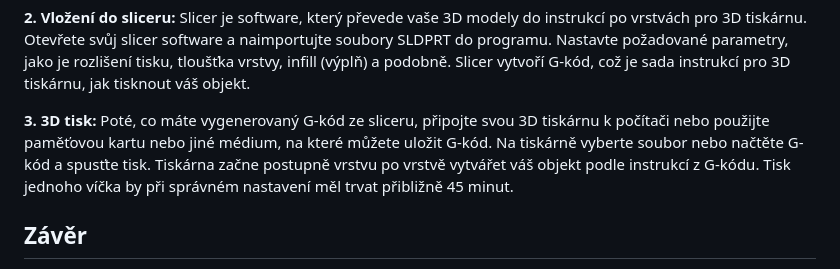
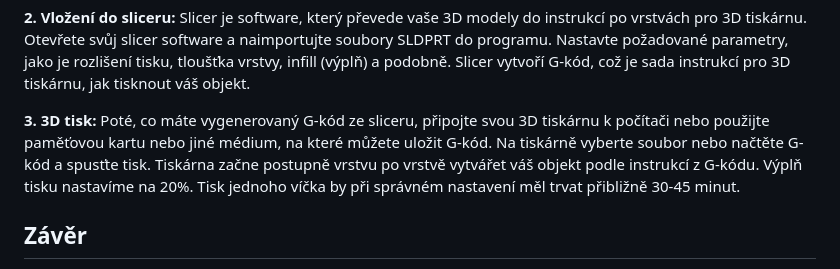
Before and after one commit to pslib-cz/2022-p2a-mme-pppp-JanHousa, a Markdown page: README.md, the part around the change. Drawn GitHub-style.

```diff
--- a/README.md
+++ b/README.md
@@ -33,7 +33,8 @@ Pro připojení víčka k mikrokontroléru micro:bit postačuje nasazení víčk
 **2. Vložení do sliceru:** Slicer je software, který převede vaše 3D modely do instrukcí po vrstvách pro 3D tiskárnu. Otevřete svůj slicer software a naimportujte soubory SLDPRT do programu. Nastavte požadované parametry, jako je rozlišení tisku, tloušťka vrstvy, infill (výplň) a podobně. Slicer vytvoří G-kód, což je sada instrukcí pro 3D tiskárnu, jak tisknout váš objekt.
 
 **3. 3D tisk:** Poté, co máte vygenerovaný G-kód ze sliceru, připojte svou 3D tiskárnu k počítači nebo použijte paměťovou kartu nebo jiné médium, na které můžete uložit G-kód. Na tiskárně vyberte soubor nebo načtěte G-kód a spusťte tisk. Tiskárna začne postupně vrstvu po vrstvě vytvářet váš objekt podle instrukcí z G-kódu.
-Tisk jednoho víčka by při správném nastavení měl trvat přibližně 45 minut.
+Výplň tisku nastavíme na 20%.
+Tisk jednoho víčka by při správném nastavení měl trvat přibližně 30-45 minut.
 
 ## Závěr
 
```
